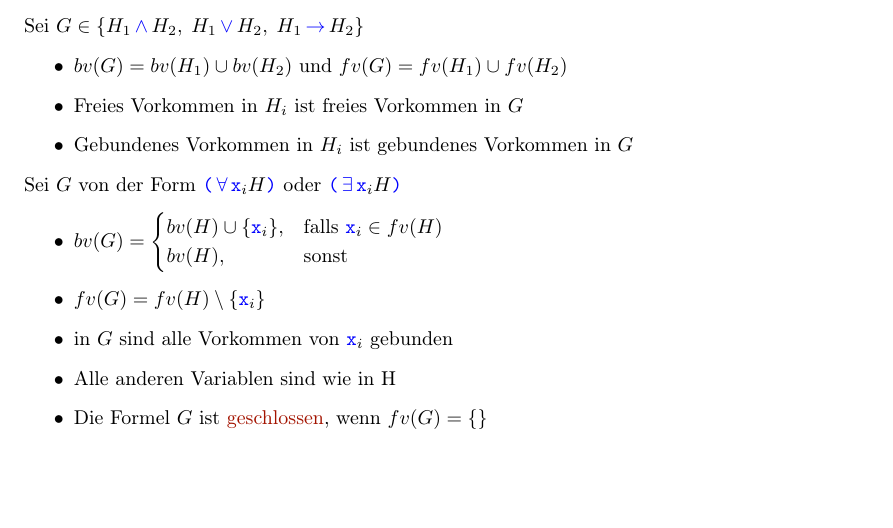
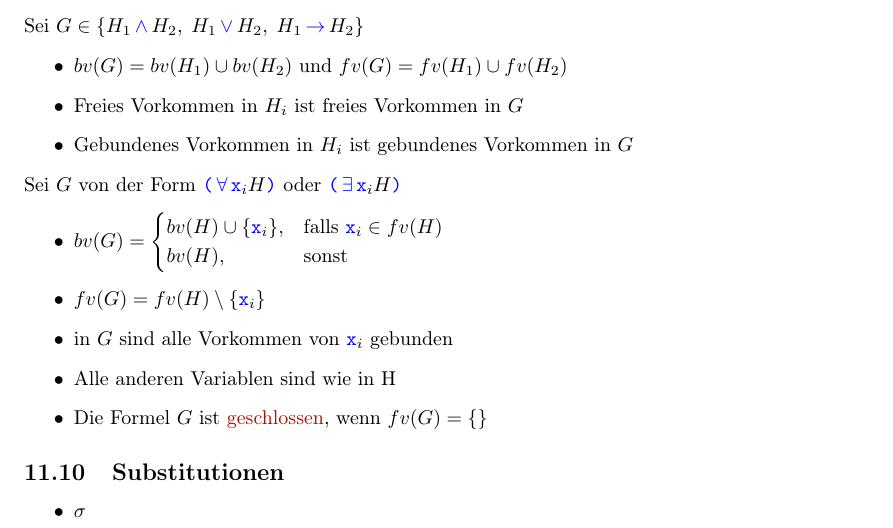
Before and after one commit to Shirkanesi/GBI---Zusammenfassung, a LaTeX document (main.tex): part of page 17 of 17, cut so that both start at the same text. Compiled offline with pdfLaTeX.

Commit message:
Updates from Overleaf

```diff
--- a/main.tex
+++ b/main.tex
@@ -676,5 +676,9 @@ Sei $G$ von der Form $\word{(\wall x}_iH\word{)}$ oder $\word{(\wexist x}_iH\wor
     \item Die Formel $G$ ist \important{geschlossen}, wenn $fv(G)=\set{}$
 \end{itemize}
 
+\subsection{Substitutionen}
+\begin{itemize}
+    \item $\sigma$ %Seite 33
+\end{itemize}
 
 \end{document}
```
